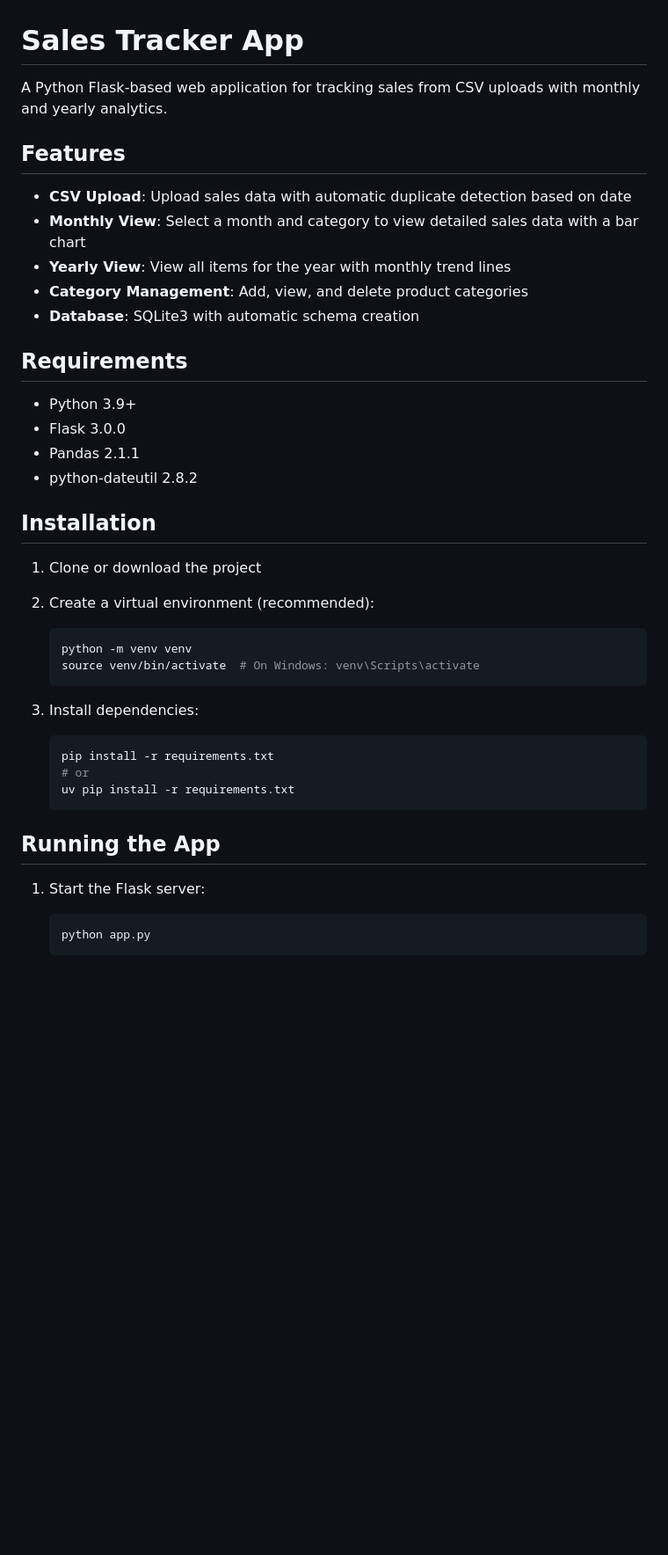
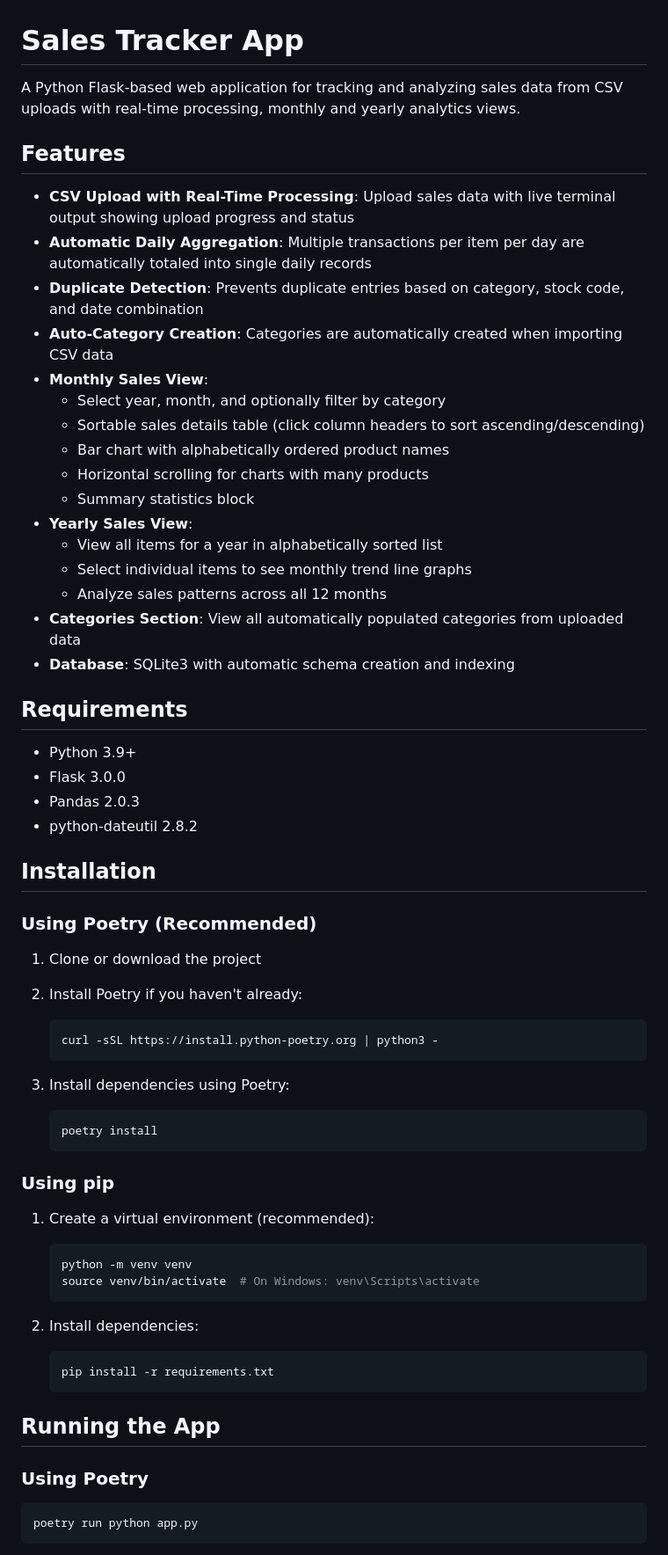
Before and after one commit to Devon-GS/Sales-Tracker-Web-App, a Markdown page: README.md, the part around one of its changes. Shown at 88% size. Rendered like a GitHub page; blank space fills up the shorter version.

````diff
--- a/README.md
+++ b/README.md
@@ -1,42 +1,65 @@
 # Sales Tracker App
 
-A Python Flask-based web application for tracking sales from CSV uploads with monthly and yearly analytics.
+A Python Flask-based web application for tracking and analyzing sales data from CSV uploads with real-time processing, monthly and yearly analytics views.
 
 ## Features
 
-- **CSV Upload**: Upload sales data with automatic duplicate detection based on date
-- **Monthly View**: Select a month and category to view detailed sales data with a bar chart
-- **Yearly View**: View all items for the year with monthly trend lines
-- **Category Management**: Add, view, and delete product categories
-- **Database**: SQLite3 with automatic schema creation
+- **CSV Upload with Real-Time Processing**: Upload sales data with live terminal output showing upload progress and status
+- **Automatic Daily Aggregation**: Multiple transactions per item per day are automatically totaled into single daily records
+- **Duplicate Detection**: Prevents duplicate entries based on category, stock code, and date combination
+- **Auto-Category Creation**: Categories are automatically created when importing CSV data
+- **Monthly Sales View**:
+  - Select year, month, and optionally filter by category
+  - Sortable sales details table (click column headers to sort ascending/descending)
+  - Bar chart with alphabetically ordered product names
+  - Horizontal scrolling for charts with many products
+  - Summary statistics block
+- **Yearly Sales View**:
+  - View all items for a year in alphabetically sorted list
+  - Select individual items to see monthly trend line graphs
+  - Analyze sales patterns across all 12 months
+- **Categories Section**: View all automatically populated categories from uploaded data
+- **Database**: SQLite3 with automatic schema creation and indexing
 
 ## Requirements
 
 - Python 3.9+
 - Flask 3.0.0
-- Pandas 2.1.1
+- Pandas 2.0.3
 - python-dateutil 2.8.2
 
 ## Installation
 
+### Using Poetry (Recommended)
+
 1. Clone or download the project
-2. Create a virtual environment (recommended):
+2. Install Poetry if you haven't already:
+   ```bash
+   curl -sSL https://install.python-poetry.org | python3 -
+   ```
+
+3. Install dependencies using Poetry:
+   ```bash
+   poetry install
+   ```
+
+### Using pip
+
+1. Create a virtual environment (recommended):
    ```bash
    python -m venv venv
    source venv/bin/activate  # On Windows: venv\Scripts\activate
    ```
 
-3. Install dependencies:
+2. Install dependencies:
    ```bash
    pip install -r requirements.txt
-   # or
-   uv pip install -r requirements.txt
    ```
 
 ## Running the App
 
-1. Start the Flask server:
-   ```bash
-   python app.py
-   ```
+### Using Poetry
+```bash
+poetry run python app.py
+```
 
````
Also changed, not shown: other parts of README.md (+108 -55 lines).
